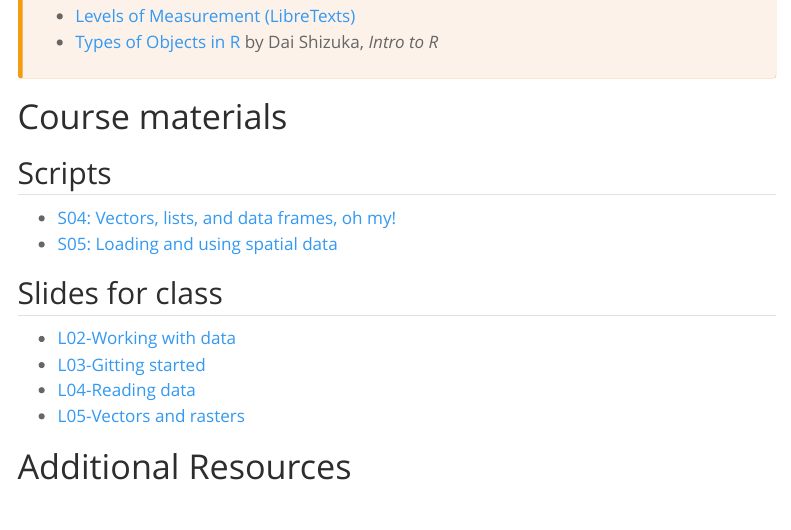
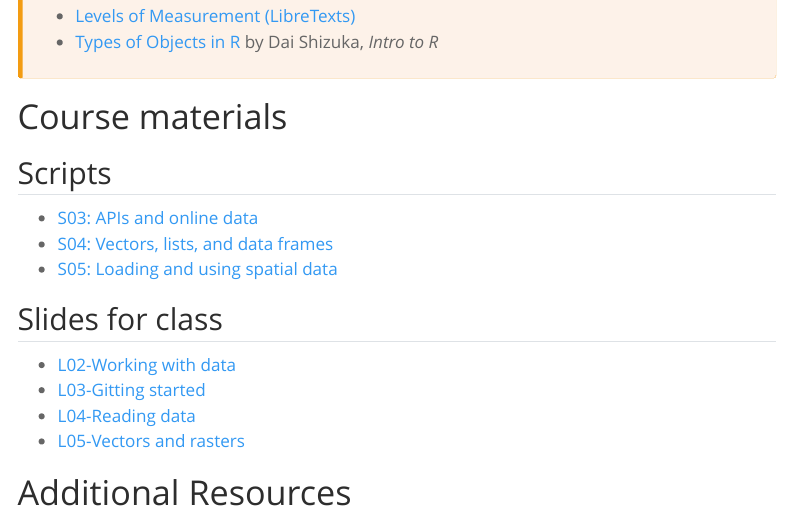
Before and after one commit to communitymaplab/geog4300_datascience, a Quarto document (modules/m2_datastructure.qmd): the page in a window 1100 px wide, from 460 px down. Rendered offline with R 4.5, knitr and Pandoc in place of Quarto, with nearby package versions; menus at the side of the page are left out.

Commit message:
Add files via upload

```diff
--- a/modules/m2_datastructure.qmd
+++ b/modules/m2_datastructure.qmd
@@ -27,7 +27,8 @@ format: html
 # Course materials { .module-section }
 
 ## Scripts
-* [S04: Vectors, lists, and data frames, oh my!](https://github.com/communitymaplab/geog4300_datascience/raw/refs/heads/main/.scripts/geog4300_S04%20Vectors%20lists%20and%20data%20frames%20oh%20my.qmd){target="_blank"}
+* [S03: APIs and online data](https://github.com/communitymaplab/geog4300_datascience/raw/refs/heads/main/.scripts/geog4300_S03%20APIs%20and%20online%20data.qmd){target="_blank"}
+* [S04: Vectors, lists, and data frames](https://github.com/communitymaplab/geog4300_datascience/raw/refs/heads/main/.scripts/geog4300_S04%20Vectors%20lists%20and%20data%20frames%20oh%20my.qmd){target="_blank"}
 * [S05: Loading and using spatial data](https://github.com/communitymaplab/geog4300_datascience/raw/refs/heads/main/.scripts/geog4300_S05%20spatialdata_md.qmd){target="_blank"}
 
 ## Slides for class
```
Also changed, not shown: modules/m1_introduction.qmd (+0 -1 lines).
